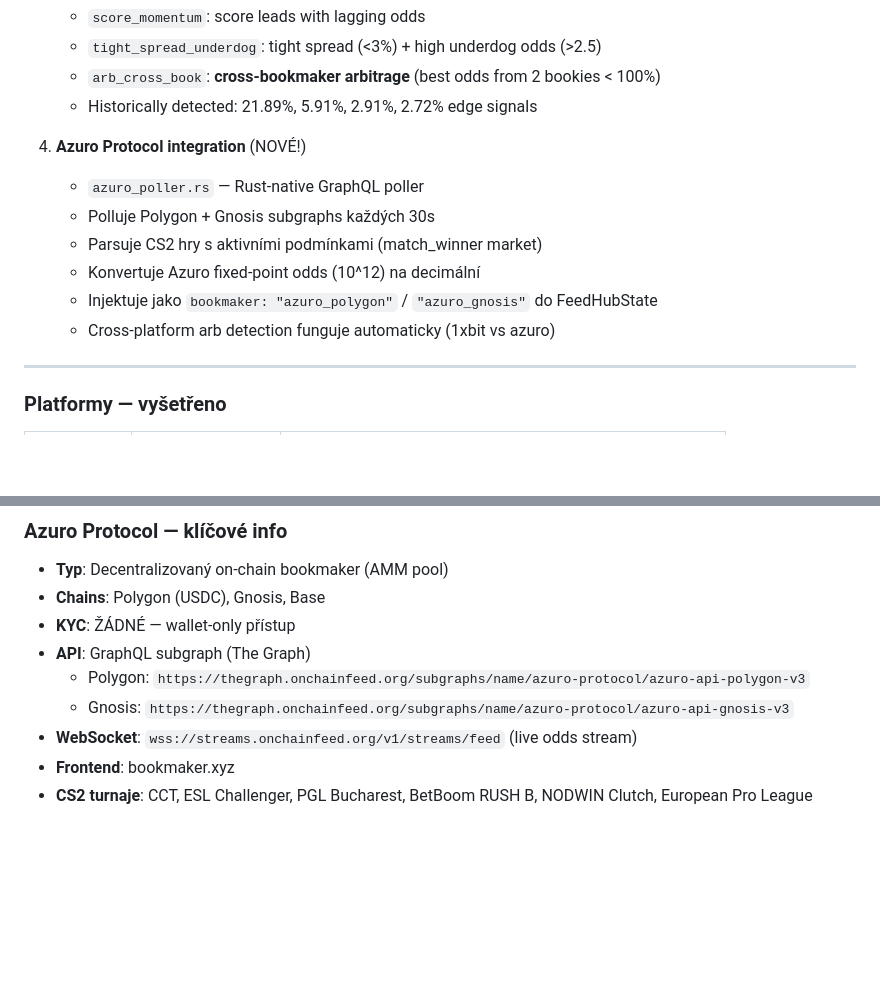
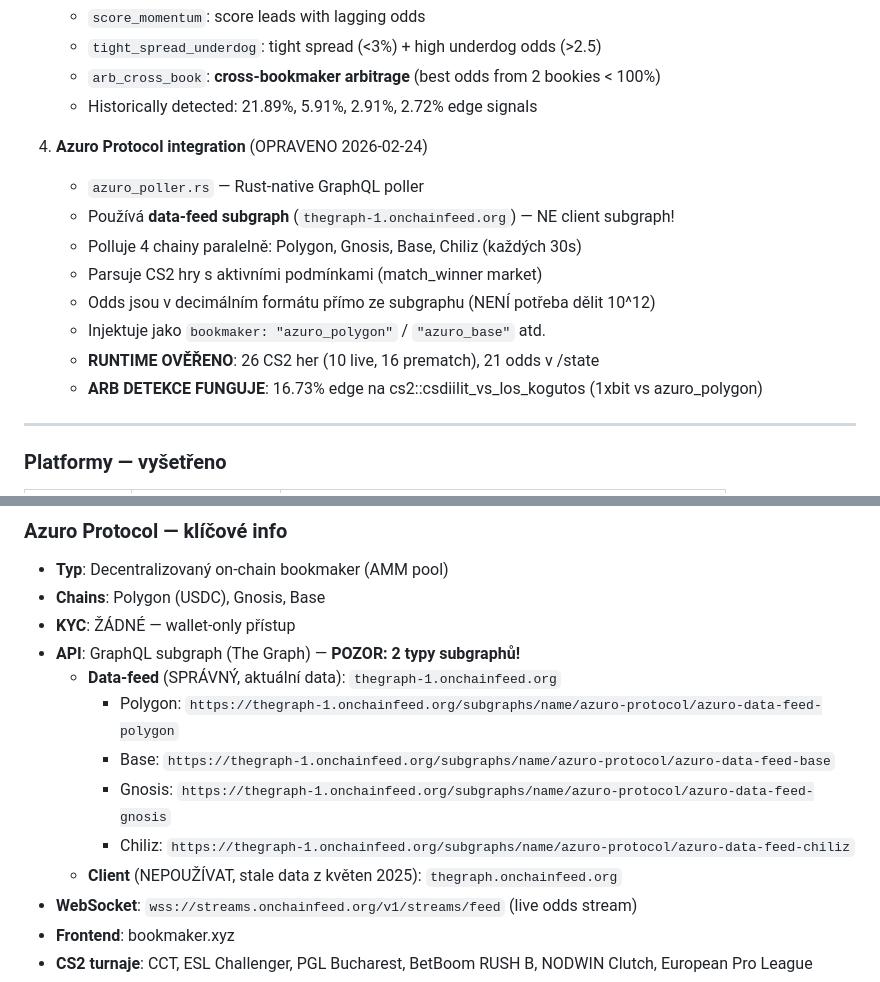
Before and after one commit to michalssma/rustmisko-live, a Markdown page: AKTUALNI_PROGRESS.md, 2 parts joined by grey strips. Rendered like a GitHub page; blank space fills up the shorter version.

Commit message:
docs: update AKTUALNI_PROGRESS with correct data-feed subgraph endpoints

```diff
--- a/AKTUALNI_PROGRESS.md
+++ b/AKTUALNI_PROGRESS.md
@@ -73,13 +73,15 @@ Hlavním cílem je **cross-platform arbitráž** mezi tradičními bookery (1xbi
    - `arb_cross_book`: **cross-bookmaker arbitrage** (best odds from 2 bookies < 100%)
    - Historically detected: 21.89%, 5.91%, 2.91%, 2.72% edge signals
 
-4. **Azuro Protocol integration** (NOVÉ!)
+4. **Azuro Protocol integration** (OPRAVENO 2026-02-24)
    - `azuro_poller.rs` — Rust-native GraphQL poller
-   - Polluje Polygon + Gnosis subgraphs každých 30s
+   - Používá **data-feed subgraph** (`thegraph-1.onchainfeed.org`) — NE client subgraph!
+   - Polluje 4 chainy paralelně: Polygon, Gnosis, Base, Chiliz (každých 30s)
    - Parsuje CS2 hry s aktivními podmínkami (match_winner market)
-   - Konvertuje Azuro fixed-point odds (10^12) na decimální
-   - Injektuje jako `bookmaker: "azuro_polygon"` / `"azuro_gnosis"` do FeedHubState
-   - Cross-platform arb detection funguje automaticky (1xbit vs azuro)
+   - Odds jsou v decimálním formátu přímo ze subgraphu (NENÍ potřeba dělit 10^12)
+   - Injektuje jako `bookmaker: "azuro_polygon"` / `"azuro_base"` atd.
+   - **RUNTIME OVĚŘENO**: 26 CS2 her (10 live, 16 prematch), 21 odds v /state
+   - **ARB DETEKCE FUNGUJE**: 16.73% edge na cs2::csdiilit_vs_los_kogutos (1xbit vs azuro_polygon)
 
 ---
 
@@ -99,9 +101,13 @@ Hlavním cílem je **cross-platform arbitráž** mezi tradičními bookery (1xbi
 - **Typ**: Decentralizovaný on-chain bookmaker (AMM pool)
 - **Chains**: Polygon (USDC), Gnosis, Base
 - **KYC**: ŽÁDNÉ — wallet-only přístup
-- **API**: GraphQL subgraph (The Graph)
-  - Polygon: `https://thegraph.onchainfeed.org/subgraphs/name/azuro-protocol/azuro-api-polygon-v3`
-  - Gnosis: `https://thegraph.onchainfeed.org/subgraphs/name/azuro-protocol/azuro-api-gnosis-v3`
+- **API**: GraphQL subgraph (The Graph) — **POZOR: 2 typy subgraphů!**
+  - **Data-feed** (SPRÁVNÝ, aktuální data): `thegraph-1.onchainfeed.org`
+    - Polygon: `https://thegraph-1.onchainfeed.org/subgraphs/name/azuro-protocol/azuro-data-feed-polygon`
+    - Base: `https://thegraph-1.onchainfeed.org/subgraphs/name/azuro-protocol/azuro-data-feed-base`
+    - Gnosis: `https://thegraph-1.onchainfeed.org/subgraphs/name/azuro-protocol/azuro-data-feed-gnosis`
+    - Chiliz: `https://thegraph-1.onchainfeed.org/subgraphs/name/azuro-protocol/azuro-data-feed-chiliz`
+  - **Client** (NEPOUŽÍVAT, stale data z květen 2025): `thegraph.onchainfeed.org`
 - **WebSocket**: `wss://streams.onchainfeed.org/v1/streams/feed` (live odds stream)
 - **Frontend**: bookmaker.xyz
 - **CS2 turnaje**: CCT, ESL Challenger, PGL Bucharest, BetBoom RUSH B, NODWIN Clutch, European Pro League
```
